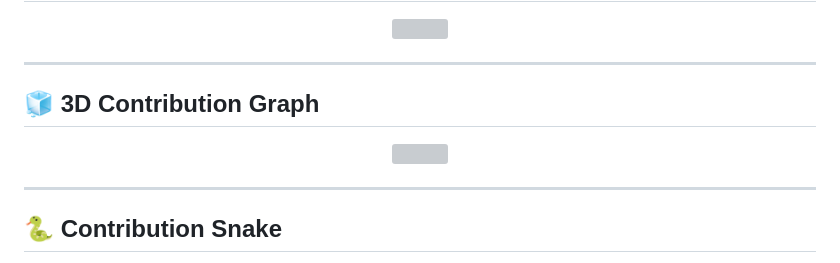
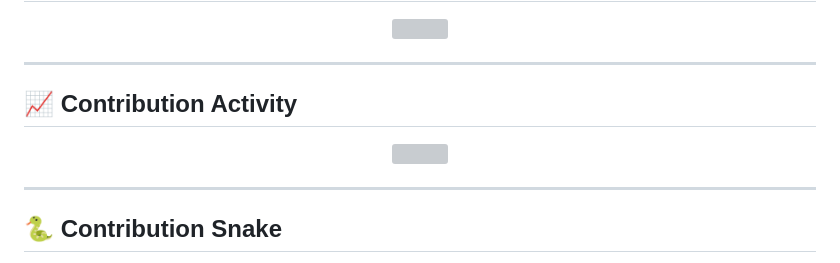
Before and after one commit to Chandni202245/Chandni202245, a Markdown page: README.md, the part around one of its changes. Drawn GitHub-style; grey boxes are pictures that could not be loaded.

Commit message:
Change contribution graph and update section title
Updated contribution graph image and section title.

```diff
--- a/README.md
+++ b/README.md
@@ -142,6 +142,6 @@ I focus on writing **clean, optimized, and production-ready code**.
 
 ---
 
-## 🧊 3D Contribution Graph
+## 📈 Contribution Activity
 
 <p align="center">
@@ -149,4 +149,5 @@ I focus on writing **clean, optimized, and production-ready code**.
 </p>
+
 
 ---
 
```
Also changed, not shown: other parts of README.md (+1 -1 lines).
